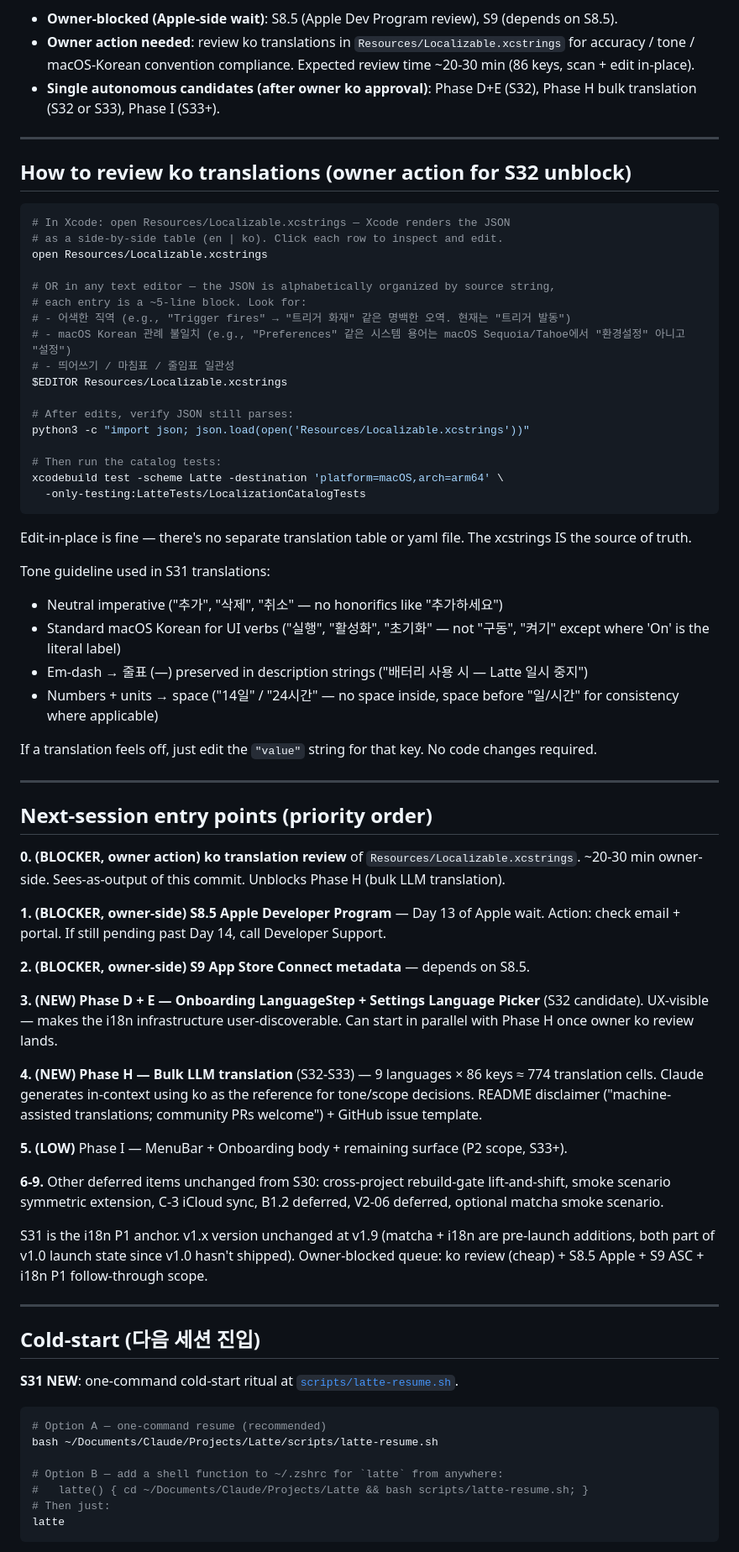
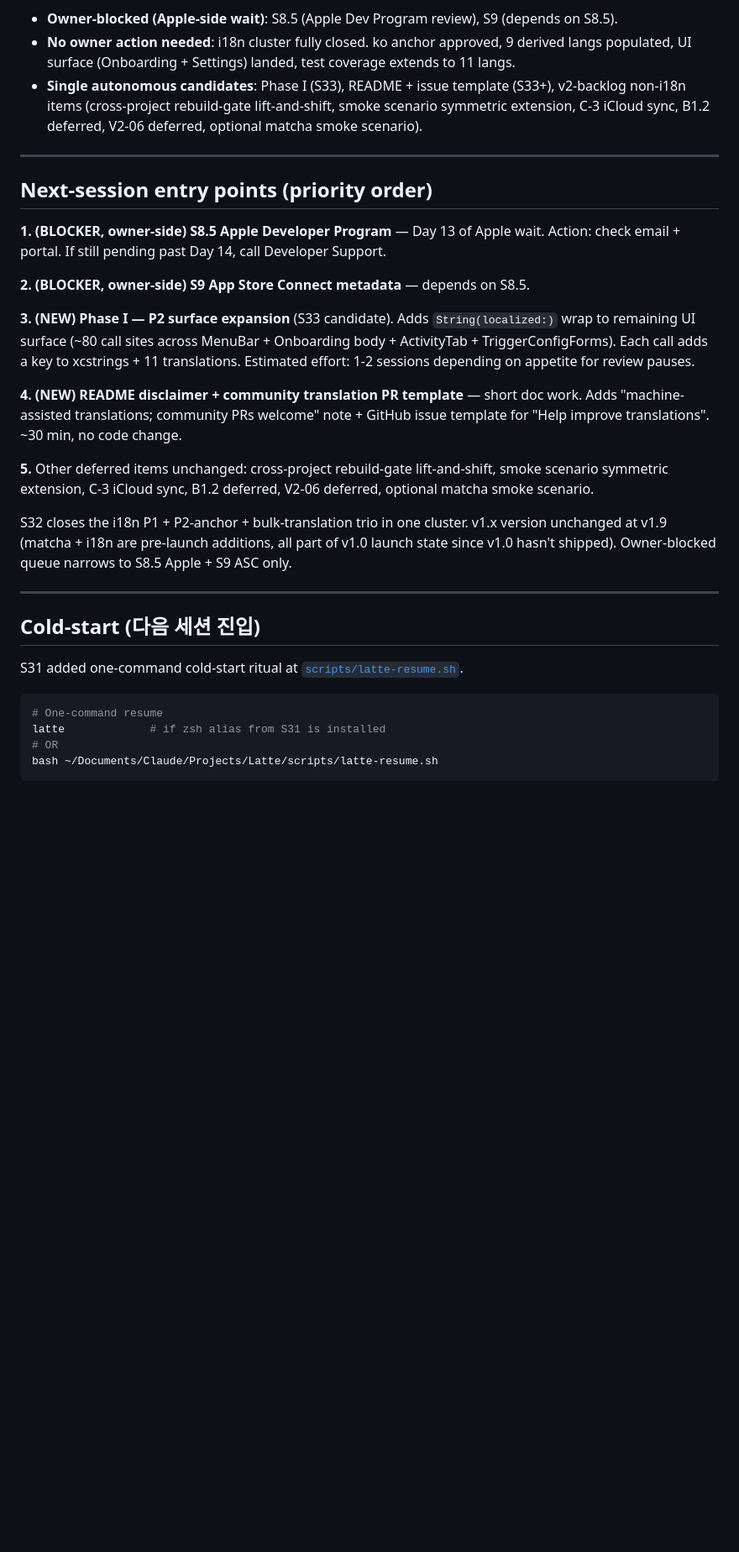
Before and after one commit to SpesPark/latte, a Markdown page: docs/SESSION_HANDOFF.md, the part around one of its changes. Shown at 84% size. GitHub-like rendering; blank space fills up the shorter version.

````diff
--- a/docs/SESSION_HANDOFF.md
+++ b/docs/SESSION_HANDOFF.md
@@ -47,73 +50,32 @@ The v1.x autonomous-coding backlog after S31:
 - **Owner-blocked (Apple-side wait)**: S8.5 (Apple Dev Program review), S9 (depends on S8.5).
-- **Owner action needed**: review ko translations in `Resources/Localizable.xcstrings` for accuracy / tone / macOS-Korean convention compliance. Expected review time ~20-30 min (86 keys, scan + edit in-place).
-- **Single autonomous candidates (after owner ko approval)**: Phase D+E (S32), Phase H bulk translation (S32 or S33), Phase I (S33+).
-
----
-
-## How to review ko translations (owner action for S32 unblock)
-
-```bash
-# In Xcode: open Resources/Localizable.xcstrings — Xcode renders the JSON
-# as a side-by-side table (en | ko). Click each row to inspect and edit.
-open Resources/Localizable.xcstrings
-
-# OR in any text editor — the JSON is alphabetically organized by source string,
-# each entry is a ~5-line block. Look for:
-# - 어색한 직역 (e.g., "Trigger fires" → "트리거 화재" 같은 명백한 오역. 현재는 "트리거 발동")
-# - macOS Korean 관례 불일치 (e.g., "Preferences" 같은 시스템 용어는 macOS Sequoia/Tahoe에서 "환경설정" 아니고 "설정")
-# - 띄어쓰기 / 마침표 / 줄임표 일관성
-$EDITOR Resources/Localizable.xcstrings
-
-# After edits, verify JSON still parses:
-python3 -c "import json; json.load(open('Resources/Localizable.xcstrings'))"
-
-# Then run the catalog tests:
-xcodebuild test -scheme Latte -destination 'platform=macOS,arch=arm64' \
-  -only-testing:LatteTests/LocalizationCatalogTests
-```
-
-Edit-in-place is fine — there's no separate translation table or yaml file. The xcstrings IS the source of truth.
-
-Tone guideline used in S31 translations:
-- Neutral imperative ("추가", "삭제", "취소" — no honorifics like "추가하세요")
-- Standard macOS Korean for UI verbs ("실행", "활성화", "초기화" — not "구동", "켜기" except where 'On' is the literal label)
-- Em-dash → 줄표 (—) preserved in description strings ("배터리 사용 시 — Latte 일시 중지")
-- Numbers + units → space ("14일" / "24시간" — no space inside, space before "일/시간" for consistency where applicable)
-
-If a translation feels off, just edit the `"value"` string for that key. No code changes required.
+- **No owner action needed**: i18n cluster fully closed. ko anchor approved, 9 derived langs populated, UI surface (Onboarding + Settings) landed, test coverage extends to 11 langs.
+- **Single autonomous candidates**: Phase I (S33), README + issue template (S33+), v2-backlog non-i18n items (cross-project rebuild-gate lift-and-shift, smoke scenario symmetric extension, C-3 iCloud sync, B1.2 deferred, V2-06 deferred, optional matcha smoke scenario).
 
 ---
 
 ## Next-session entry points (priority order)
 
-**0. (BLOCKER, owner action)** **ko translation review** of `Resources/Localizable.xcstrings`. ~20-30 min owner-side. Sees-as-output of this commit. Unblocks Phase H (bulk LLM translation).
-
 **1. (BLOCKER, owner-side)** **S8.5 Apple Developer Program** — Day 13 of Apple wait. Action: check email + portal. If still pending past Day 14, call Developer Support.
 
 **2. (BLOCKER, owner-side)** **S9 App Store Connect metadata** — depends on S8.5.
 
-**3. (NEW)** **Phase D + E — Onboarding LanguageStep + Settings Language Picker** (S32 candidate). UX-visible — makes the i18n infrastructure user-discoverable. Can start in parallel with Phase H once owner ko review lands.
+**3. (NEW)** **Phase I — P2 surface expansion** (S33 candidate). Adds `String(localized:)` wrap to remaining UI surface (~80 call sites across MenuBar + Onboarding body + ActivityTab + TriggerConfigForms). Each call adds a key to xcstrings + 11 translations. Estimated effort: 1-2 sessions depending on appetite for review pauses.
 
-**4. (NEW)** **Phase H — Bulk LLM translation** (S32-S33) — 9 languages × 86 keys ≈ 774 translation cells. Claude generates in-context using ko as the reference for tone/scope decisions. README disclaimer ("machine-assisted translations; community PRs welcome") + GitHub issue template.
+**4. (NEW)** **README disclaimer + community translation PR template** — short doc work. Adds "machine-assisted translations; community PRs welcome" note + GitHub issue template for "Help improve translations". ~30 min, no code change.
 
-**5. (LOW)** Phase I — MenuBar + Onboarding body + remaining surface (P2 scope, S33+).
+**5.** Other deferred items unchanged: cross-project rebuild-gate lift-and-shift, smoke scenario symmetric extension, C-3 iCloud sync, B1.2 deferred, V2-06 deferred, optional matcha smoke scenario.
 
-**6-9.** Other deferred items unchanged from S30: cross-project rebuild-gate lift-and-shift, smoke scenario symmetric extension, C-3 iCloud sync, B1.2 deferred, V2-06 deferred, optional matcha smoke scenario.
-
-S31 is the i18n P1 anchor. v1.x version unchanged at v1.9 (matcha + i18n are pre-launch additions, both part of v1.0 launch state since v1.0 hasn't shipped). Owner-blocked queue: ko review (cheap) + S8.5 Apple + S9 ASC + i18n P1 follow-through scope.
+S32 closes the i18n P1 + P2-anchor + bulk-translation trio in one cluster. v1.x version unchanged at v1.9 (matcha + i18n are pre-launch additions, all part of v1.0 launch state since v1.0 hasn't shipped). Owner-blocked queue narrows to S8.5 Apple + S9 ASC only.
 
 ---
 
 ## Cold-start (다음 세션 진입)
 
-**S31 NEW**: one-command cold-start ritual at [`scripts/latte-resume.sh`](scripts/latte-resume.sh).
+S31 added one-command cold-start ritual at [`scripts/latte-resume.sh`](scripts/latte-resume.sh).
 
 ```bash
-# Option A — one-command resume (recommended)
+# One-command resume
+latte             # if zsh alias from S31 is installed
+# OR
 bash ~/Documents/Claude/Projects/Latte/scripts/latte-resume.sh
-
-# Option B — add a shell function to ~/.zshrc for `latte` from anywhere:
-#   latte() { cd ~/Documents/Claude/Projects/Latte && bash scripts/latte-resume.sh; }
-# Then just:
-latte
 ```
````
Also changed, not shown: other parts of docs/SESSION_HANDOFF.md (+46 -42 lines).
